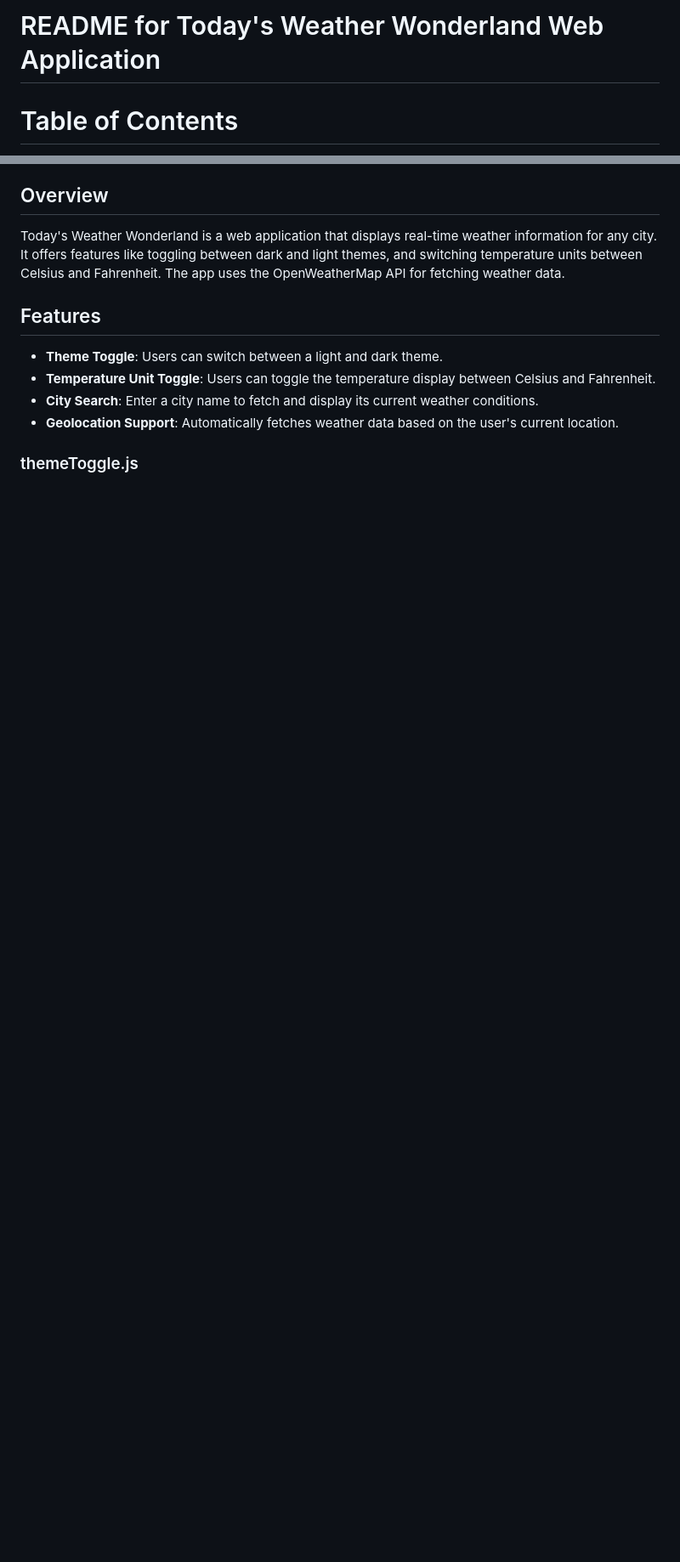
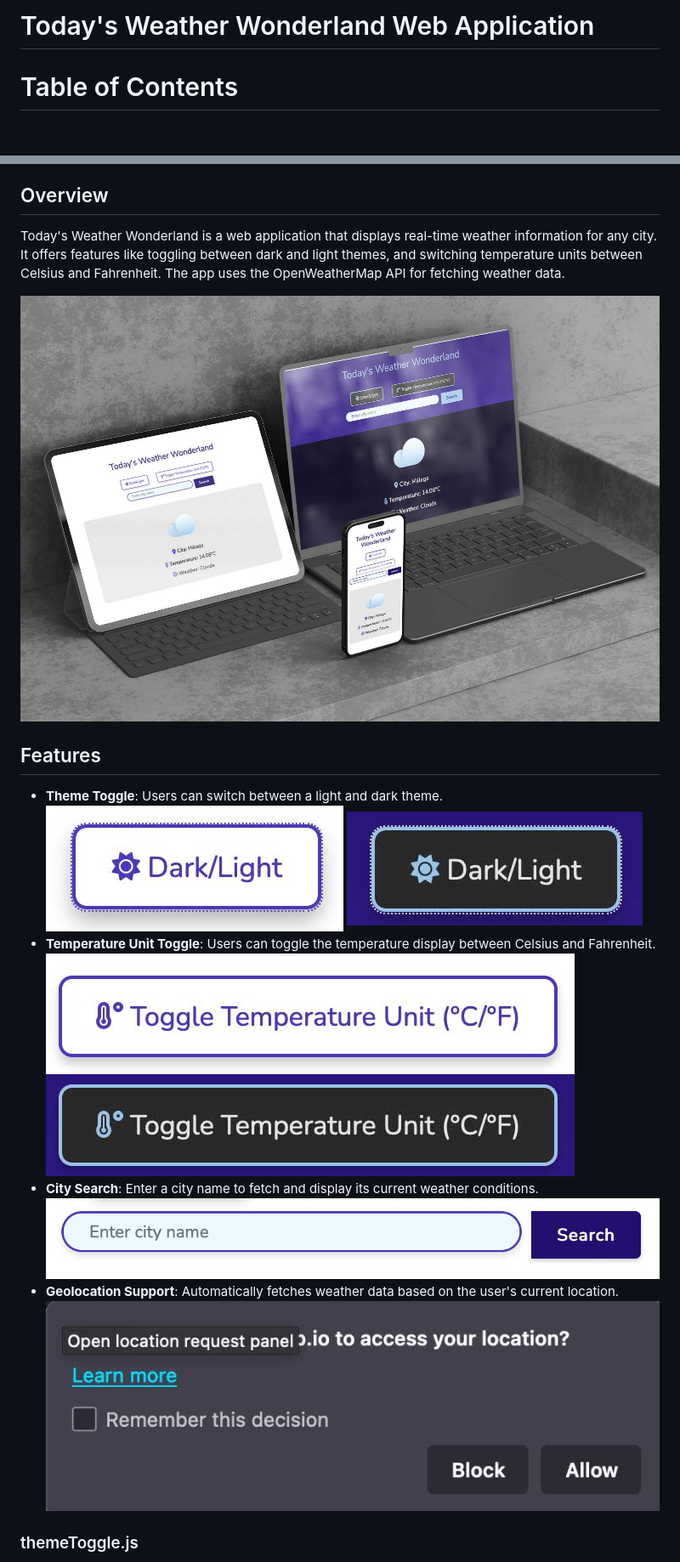
Before and after one commit to igordinuzzi/weatherapp, a Markdown page: README.md, 2 parts joined by grey strips. Shown at 85% size. Rendered like a GitHub page; blank space fills up the shorter version.

```diff
--- a/README.md
+++ b/README.md
@@ -1,4 +1,4 @@
-# README for Today's Weather Wonderland Web Application
+# Today's Weather Wonderland Web Application
 
 # Table of Contents
 - [Overview](#overview)
@@ -23,11 +23,19 @@
 ## Overview
 Today's Weather Wonderland is a web application that displays real-time weather information for any city. It offers features like toggling between dark and light themes, and switching temperature units between Celsius and Fahrenheit. The app uses the OpenWeatherMap API for fetching weather data.
 
+![mockup](doc/mockup.jpg)
+
 ## Features
 - **Theme Toggle**: Users can switch between a light and dark theme.
+![feature1](doc/feature-01.jpg)
+![feature2](doc/feature-02.jpg)
 - **Temperature Unit Toggle**: Users can toggle the temperature display between Celsius and Fahrenheit.
+![feature3](doc/feature-03.jpg)
+![feature4](doc/feature-04.jpg)
 - **City Search**: Enter a city name to fetch and display its current weather conditions.
+![feature5](doc/feature-05.jpg)
 - **Geolocation Support**: Automatically fetches weather data based on the user's current location.
+![feature6](doc/feature-06.jpg)
 
 ### themeToggle.js
 Manages theme toggling between dark and light modes.
```
Also changed, not shown: other parts of README.md (+4 -0 lines).
